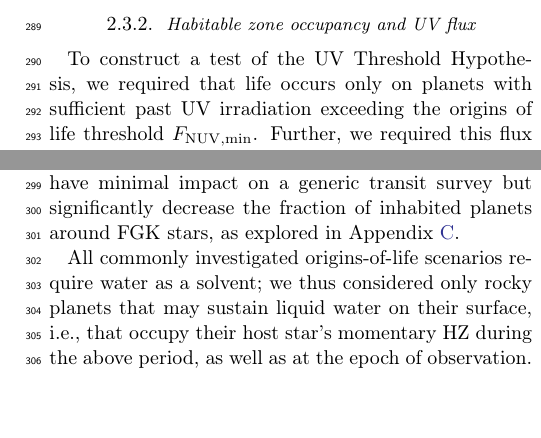
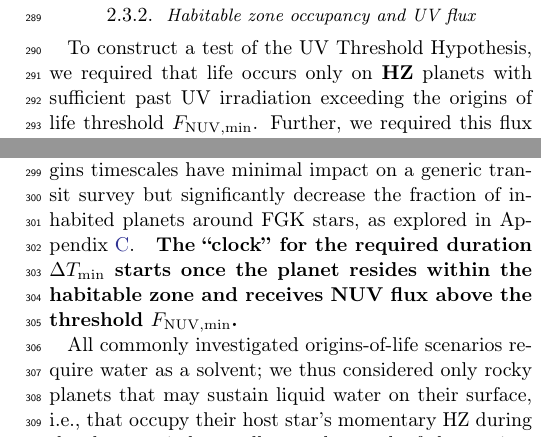
Before and after one commit to matiscke/originsoflife, a LaTeX paper (src/tex/ms.tex): two parts of the columns of page 5 of 19, joined at a grey line, cut so that both start at the same text, the shorter picture padded with empty space. Compiled offline with pdfLaTeX; a LaTeX package or settings file that is missing is left out.

Commit message:
clarify what is t=0

```diff
--- a/src/tex/ms.tex
+++ b/src/tex/ms.tex
@@ -245,11 +245,15 @@ For all survey simulations and hypothesis tests, we repeated the above in a Mont
 
 
 \subsubsection{Habitable zone occupancy and UV flux}\label{sec:met-hz}
-To construct a test \rev{of} the UV~Threshold Hypothesis, we required that life occurs only on planets with sufficient past \gls{UV} irradiation exceeding the origins of life threshold $F_\mathrm{NUV, min}$.
+To construct a test \rev{of} the UV~Threshold Hypothesis, we required that life occurs only on \revv{\gls{HZ}} planets with sufficient past \gls{UV} irradiation exceeding the origins of life threshold $F_\mathrm{NUV, min}$.
 Further, we required this flux to have lasted for a minimum duration $\Delta T_\mathrm{min}$ to allow for a sufficient ``origins timescale''~\citep{Rimmer2023}.
 \revv{While there is no consensus on the minimum timescale required for abiogenesis~\citep[e.g.,][]{Lazcano1996}, we adopt  a nominal value of} \rev{$\Delta T_\mathrm{min} = \SI{1}{\mega\year}$.}
 \rev{Under $H_1$, longer origins timescales have minimal impact on a generic transit survey but significantly decrease the fraction of inhabited planets around FGK stars, as explored in Appendix~\ref{sec:long-origins}.
 }
+\revv{
+The ``clock'' for the required duration $\Delta T_\mathrm{min}$ starts once the planet resides within the habitable zone and receives NUV flux above the threshold $F_\mathrm{NUV, min}$.
+}
+
 
 All commonly investigated origins-of-life scenarios require water as a solvent;
 we thus considered only rocky planets that may sustain liquid water on their surface, i.e., that occupy their host star's momentary \gls{HZ} during the above period, as well as at the epoch of observation.
```
